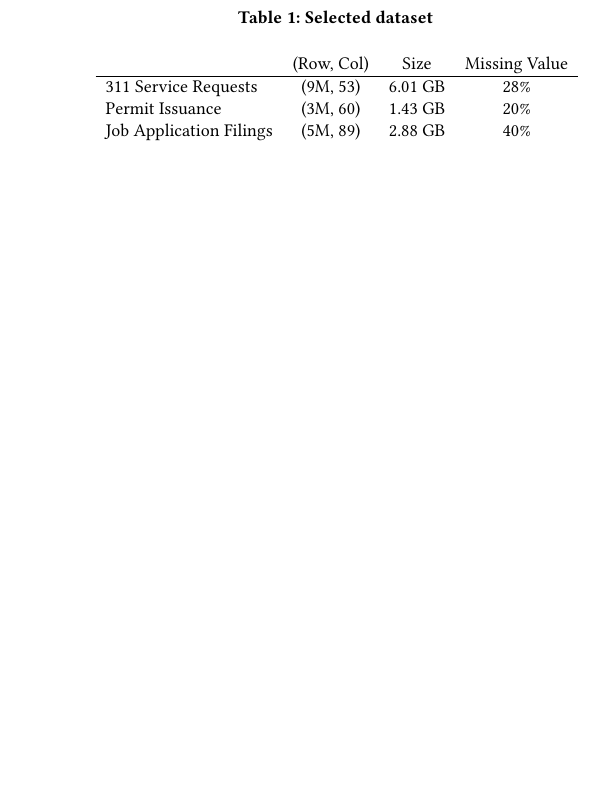
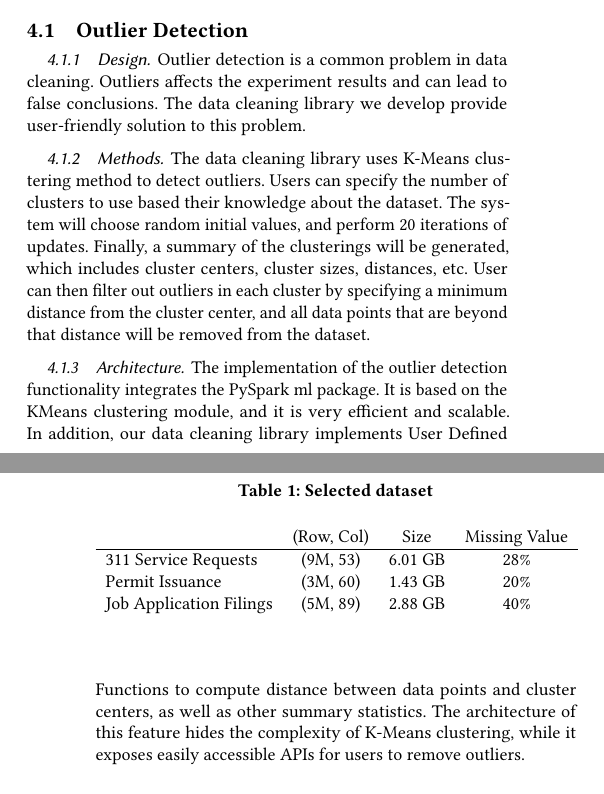
Before and after one commit to shtsai/PyPandas, a LaTeX paper (doc/milestone/milestone.tex): part of one column of page 2 of 2 before the commit and two parts of the columns of pages 1 and 2 of 2 after it, the two joined at a grey line, cut at the place of the change, the shorter picture padded with empty space. Compiled offline with pdfLaTeX.

Commit message:
add outlier report

```diff
--- a/doc/milestone/milestone.tex
+++ b/doc/milestone/milestone.tex
@@ -59,6 +59,12 @@ There exists a number of open-source library for data cleaning and parallel data
 
 \section{Methods, Architecture and Design}
 In this project, we will to build our library on top of PySpark\cite{pyspark, spark}. We will handle RDD data structure and implement useful data cleaning fucntions in our library. The ways to do that are collecting common cleaning functions into library and customizing map functions to perform advanced cleaning task such as pattern searching and replacement with regular expression. We will survey the Pandas\cite{pandas} and Scikit-Learn\cite{scikit-learn} libraries to find out key features and create Pandas-like and Scikit-Learn-like API to provide easy usage and seamless adaptation.
+\subsection{Outlier Detection}
+\subsubsection{Design} Outlier detection is a common problem in data cleaning. Outliers affects the experiment results and can lead to false conclusions. The data cleaning library we develop provide user-friendly solution to this problem.
+\subsubsection{Methods}
+The data cleaning library uses K-Means clustering method to detect outliers. Users can specify the number of clusters to use based their knowledge about the dataset. The system will choose random initial values, and perform 20 iterations of updates. Finally, a summary of the clusterings will be generated, which includes cluster centers, cluster sizes, distances, etc. User can then filter out outliers in each cluster by specifying a minimum distance from the cluster center, and all data points that are beyond that distance will be removed from the dataset.
+\subsubsection{Architecture}
+The implementation of the outlier detection functionality integrates the PySpark ml package. It is based on the KMeans clustering module, and it is very efficient and scalable. In addition, our data cleaning library implements User Defined Functions to compute distance between data points and cluster centers, as well as other summary statistics. The architecture of this feature hides the complexity of K-Means clustering, while it exposes easily accessible APIs for users to remove outliers.
 
 \section{Experiment}
 \subsection{Dataset}
```
Also changed, not shown: doc/milestone/milestone.pdf.
